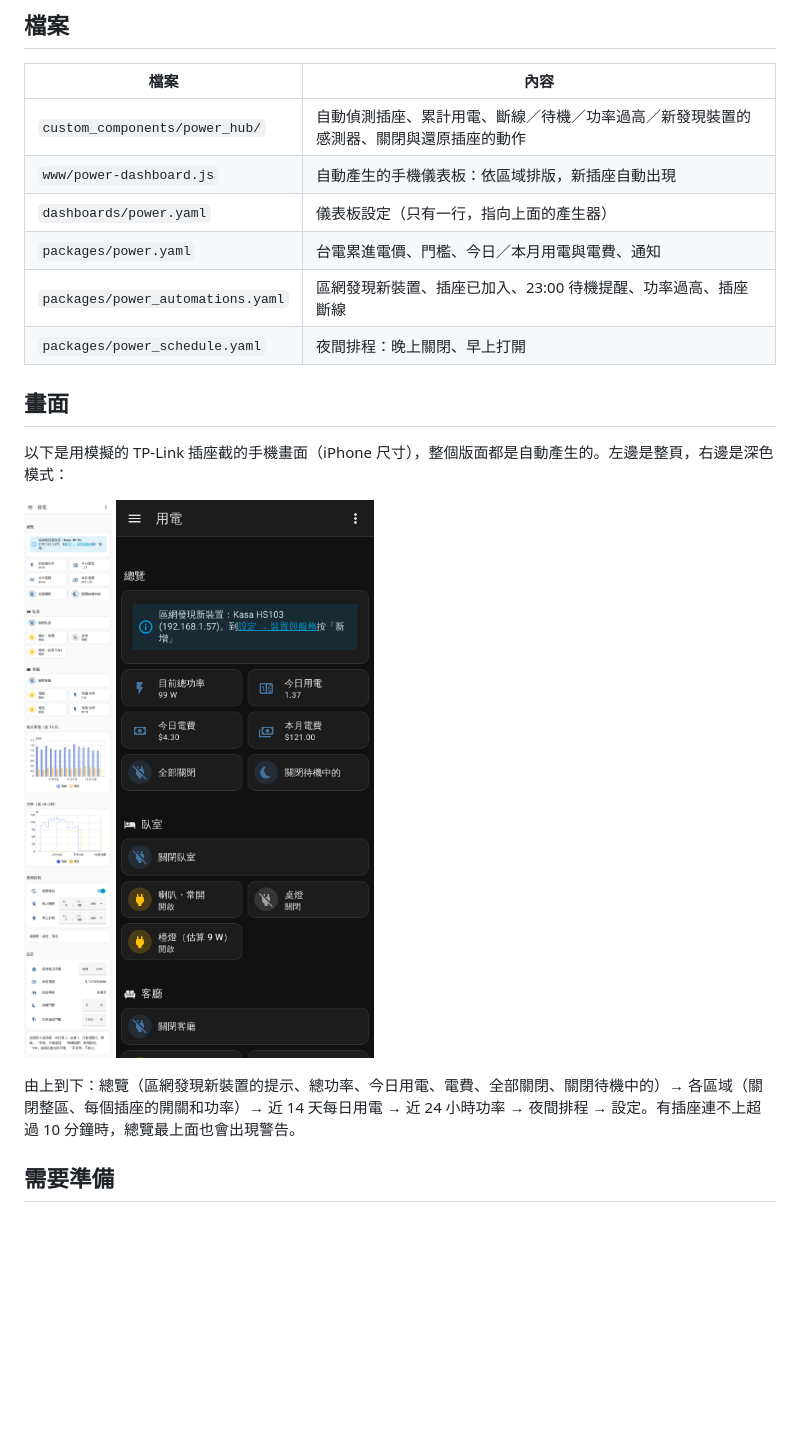
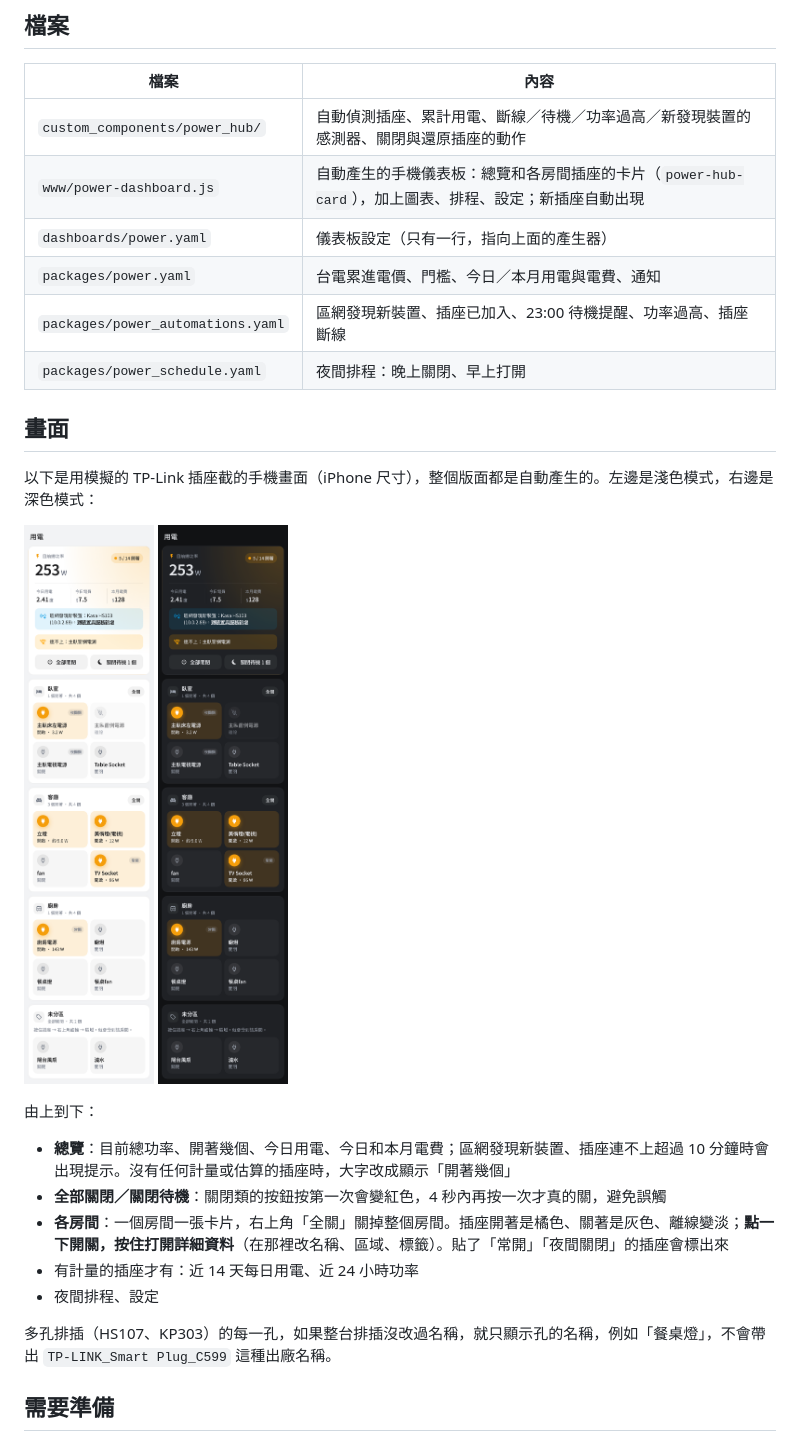
Before and after one commit to omni624562/homecontrol, a Markdown page: README.md, the part around one of its changes. GitHub-like rendering; pictures changed too: docs/screenshot-dark.png, docs/screenshot-light.png; blank space fills up the shorter version.

```diff
--- a/README.md
+++ b/README.md
@@ -47,7 +47,7 @@ Tapo P110 / Kasa KP115（有計量）、Kasa HS103 / HS105 / HS107 / KP303（只
 | 檔案 | 內容 |
 | --- | --- |
 | `custom_components/power_hub/` | 自動偵測插座、累計用電、斷線／待機／功率過高／新發現裝置的感測器、關閉與還原插座的動作 |
-| `www/power-dashboard.js` | 自動產生的手機儀表板：依區域排版，新插座自動出現 |
+| `www/power-dashboard.js` | 自動產生的手機儀表板：總覽和各房間插座的卡片（`power-hub-card`），加上圖表、排程、設定；新插座自動出現 |
 | `dashboards/power.yaml` | 儀表板設定（只有一行，指向上面的產生器） |
 | `packages/power.yaml` | 台電累進電價、門檻、今日／本月用電與電費、通知 |
 | `packages/power_automations.yaml` | 區網發現新裝置、插座已加入、23:00 待機提醒、功率過高、插座斷線 |
@@ -55,14 +55,22 @@ Tapo P110 / Kasa KP115（有計量）、Kasa HS103 / HS105 / HS107 / KP303（只
 
 ## 畫面
 
-以下是用模擬的 TP-Link 插座截的手機畫面（iPhone 尺寸），整個版面都是自動產生的。左邊是整頁，右邊是深色模式：
+以下是用模擬的 TP-Link 插座截的手機畫面（iPhone 尺寸），整個版面都是自動產生的。左邊是淺色模式，右邊是深色模式：
 
 <p>
   <img src="docs/screenshot-light.png" width="300" alt="用電儀表板整頁">
   <img src="docs/screenshot-dark.png" width="300" alt="用電儀表板深色模式">
 </p>
 
-由上到下：總覽（區網發現新裝置的提示、總功率、今日用電、電費、全部關閉、關閉待機中的）→ 各區域（關閉整區、每個插座的開關和功率）→ 近 14 天每日用電 → 近 24 小時功率 → 夜間排程 → 設定。有插座連不上超過 10 分鐘時，總覽最上面也會出現警告。
+由上到下：
+
+- **總覽**：目前總功率、開著幾個、今日用電、今日和本月電費；區網發現新裝置、插座連不上超過 10 分鐘時會出現提示。沒有任何計量或估算的插座時，大字改成顯示「開著幾個」
+- **全部關閉／關閉待機**：關閉類的按鈕按第一次會變紅色，4 秒內再按一次才真的關，避免誤觸
+- **各房間**：一個房間一張卡片，右上角「全關」關掉整個房間。插座開著是橘色、關著是灰色、離線變淡；**點一下開關，按住打開詳細資料**（在那裡改名稱、區域、標籤）。貼了「常開」「夜間關閉」的插座會標出來
+- 有計量的插座才有：近 14 天每日用電、近 24 小時功率
+- 夜間排程、設定
+
+多孔排插（HS107、KP303）的每一孔，如果整台排插沒改過名稱，就只顯示孔的名稱，例如「餐桌燈」，不會帶出 `TP-LINK_Smart Plug_C599` 這種出廠名稱。
 
 ## 需要準備
 
```
Also changed, not shown: other parts of README.md (+3 -1 lines), 2 other files.
